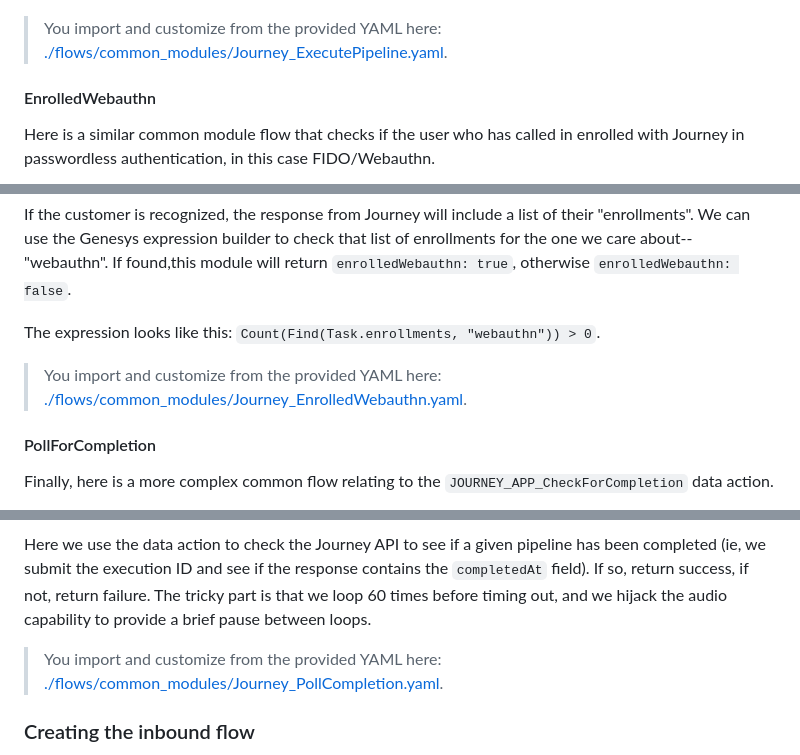
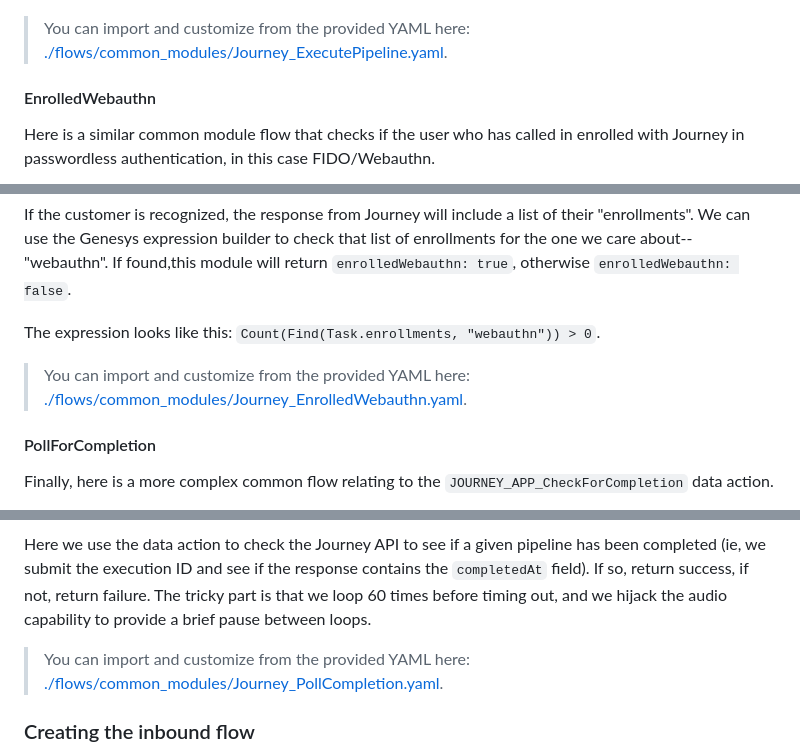
Before and after one commit to journeyai/genesys-premium, a Markdown page: guide/guide.md, 3 parts joined by grey strips. Drawn GitHub-style.

Commit message:
update guide

```diff
--- a/guide/guide.md
+++ b/guide/guide.md
@@ -63,7 +63,7 @@ Here is one for “ExecutePipeline”. It simply calls the `JOURNEY_APP_ExecuteP
 
 ![common module for ExecutePipeline](./images/common_module_execute_pipeline.png)
 
-> You import and customize from the provided YAML here: [./flows/common_modules/Journey_ExecutePipeline.yaml](./flows/common_modules/Journey_ExecutePipeline.yaml).
+> You can import and customize from the provided YAML here: [./flows/common_modules/Journey_ExecutePipeline.yaml](./flows/common_modules/Journey_ExecutePipeline.yaml).
 
 #### EnrolledWebauthn
 
@@ -77,7 +77,7 @@ If the customer is recognized, the response from Journey will include a list of
 
 The expression looks like this: `Count(Find(Task.enrollments, "webauthn")) > 0`.
 
-> You import and customize from the provided YAML here: [./flows/common_modules/Journey_EnrolledWebauthn.yaml](./flows/common_modules/Journey_EnrolledWebauthn.yaml).
+> You can import and customize from the provided YAML here: [./flows/common_modules/Journey_EnrolledWebauthn.yaml](./flows/common_modules/Journey_EnrolledWebauthn.yaml).
 
 #### PollForCompletion
 
@@ -87,7 +87,7 @@ Finally, here is a more complex common flow relating to the `JOURNEY_APP_CheckFo
 
 Here we use the data action to check the Journey API to see if a given pipeline has been completed (ie, we submit the execution ID and see if the response contains the `completedAt` field). If so, return success, if not, return failure. The tricky part is that we loop 60 times before timing out, and we hijack the audio capability to provide a brief pause between loops.
 
-> You import and customize from the provided YAML here: [./flows/common_modules/Journey_PollCompletion.yaml](./flows/common_modules/Journey_PollCompletion.yaml).
+> You can import and customize from the provided YAML here: [./flows/common_modules/Journey_PollCompletion.yaml](./flows/common_modules/Journey_PollCompletion.yaml).
 
 ### Creating the inbound flow
 
```
Also changed, not shown: other parts of guide/guide.md (+3 -1 lines).
